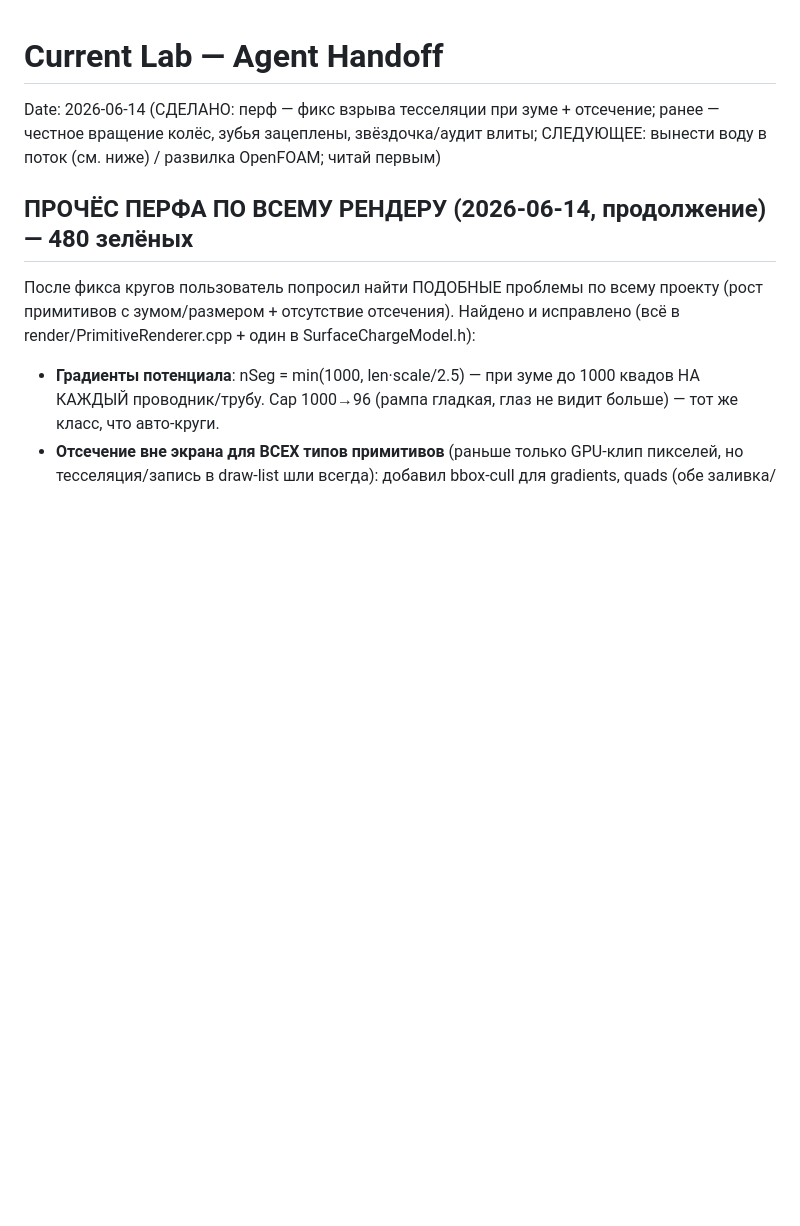
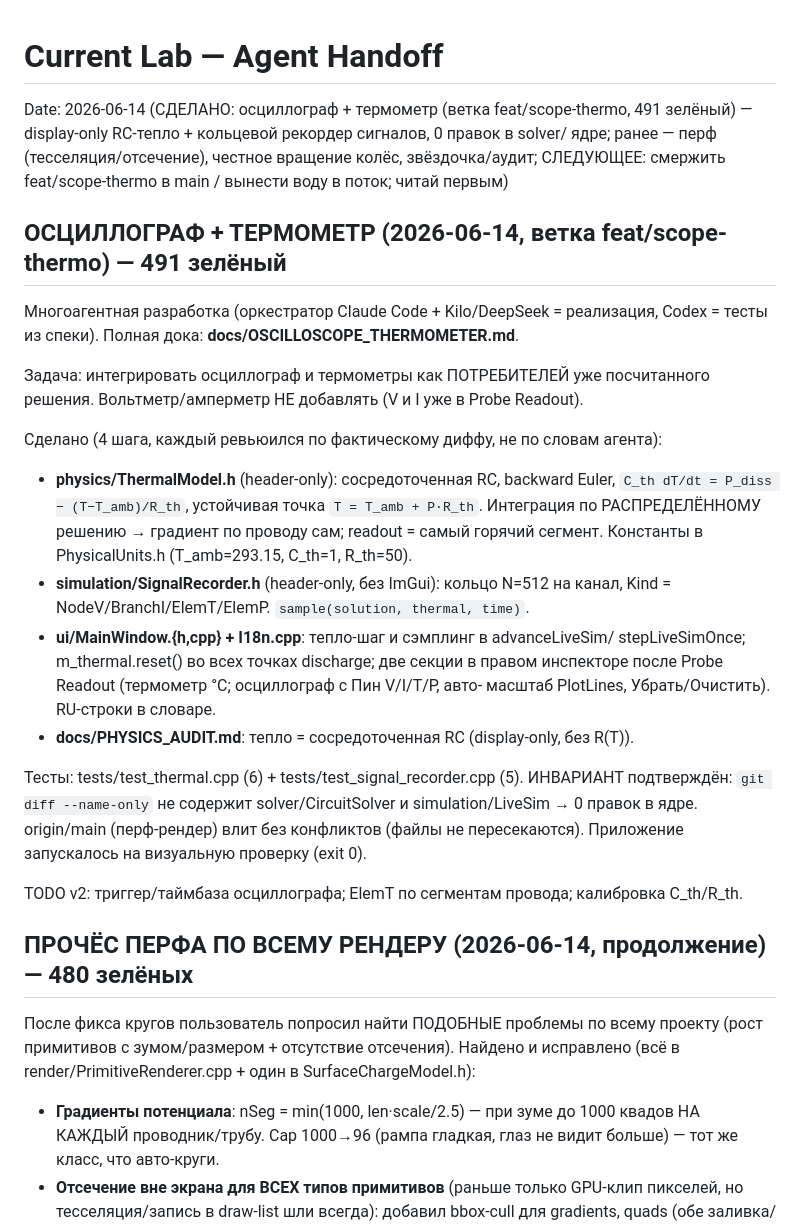
Before and after one commit to amidnikmal/electricity-lab, a Markdown page: docs/HANDOFF.md, the part around the change. Rendered like a GitHub page; blank space fills up the shorter version.

Commit message:
docs: подробная дока осциллографа/термометра + запись в HANDOFF
Co-Authored-By: Claude Opus 4.8 <noreply@anthropic.com>

```diff
--- a/docs/HANDOFF.md
+++ b/docs/HANDOFF.md
@@ -1,8 +1,37 @@
 # Current Lab — Agent Handoff
 
-Date: 2026-06-14 (СДЕЛАНО: перф — фикс взрыва тесселяции при зуме + отсечение;
-ранее — честное вращение колёс, зубья зацеплены, звёздочка/аудит влиты;
-СЛЕДУЮЩЕЕ: вынести воду в поток (см. ниже) / развилка OpenFOAM; читай первым)
+Date: 2026-06-14 (СДЕЛАНО: осциллограф + термометр (ветка feat/scope-thermo, 491
+зелёный) — display-only RC-тепло + кольцевой рекордер сигналов, 0 правок в solver/
+ядре; ранее — перф (тесселяция/отсечение), честное вращение колёс, звёздочка/аудит;
+СЛЕДУЮЩЕЕ: смержить feat/scope-thermo в main / вынести воду в поток; читай первым)
+
+## ОСЦИЛЛОГРАФ + ТЕРМОМЕТР (2026-06-14, ветка feat/scope-thermo) — 491 зелёный
+
+Многоагентная разработка (оркестратор Claude Code + Kilo/DeepSeek = реализация,
+Codex = тесты из спеки). Полная дока: **docs/OSCILLOSCOPE_THERMOMETER.md**.
+
+Задача: интегрировать осциллограф и термометры как ПОТРЕБИТЕЛЕЙ уже посчитанного
+решения. Вольтметр/амперметр НЕ добавлять (V и I уже в Probe Readout).
+
+Сделано (4 шага, каждый ревьюился по фактическому диффу, не по словам агента):
+- **physics/ThermalModel.h** (header-only): сосредоточенная RC, backward Euler,
+  `C_th dT/dt = P_diss − (T−T_amb)/R_th`, устойчивая точка `T = T_amb + P·R_th`.
+  Интеграция по РАСПРЕДЕЛЁННОМУ решению → градиент по проводу сам; readout =
+  самый горячий сегмент. Константы в PhysicalUnits.h (T_amb=293.15, C_th=1, R_th=50).
+- **simulation/SignalRecorder.h** (header-only, без ImGui): кольцо N=512 на канал,
+  Kind = NodeV/BranchI/ElemT/ElemP. `sample(solution, thermal, time)`.
+- **ui/MainWindow.{h,cpp} + I18n.cpp**: тепло-шаг и сэмплинг в advanceLiveSim/
+  stepLiveSimOnce; m_thermal.reset() во всех точках discharge; две секции в правом
+  инспекторе после Probe Readout (термометр °C; осциллограф с Пин V/I/T/P, авто-
+  масштаб PlotLines, Убрать/Очистить). RU-строки в словаре.
+- **docs/PHYSICS_AUDIT.md**: тепло = сосредоточенная RC (display-only, без R(T)).
+
+Тесты: tests/test_thermal.cpp (6) + tests/test_signal_recorder.cpp (5).
+ИНВАРИАНТ подтверждён: `git diff --name-only` не содержит solver/CircuitSolver и
+simulation/LiveSim → 0 правок в ядре. origin/main (перф-рендер) влит без конфликтов
+(файлы не пересекаются). Приложение запускалось на визуальную проверку (exit 0).
+
+TODO v2: триггер/таймбаза осциллографа; ElemT по сегментам провода; калибровка C_th/R_th.
 
 ## ПРОЧЁС ПЕРФА ПО ВСЕМУ РЕНДЕРУ (2026-06-14, продолжение) — 480 зелёных
 
```
Also changed, not shown: docs/OSCILLOSCOPE_THERMOMETER.md (added, +149 -0 lines).
